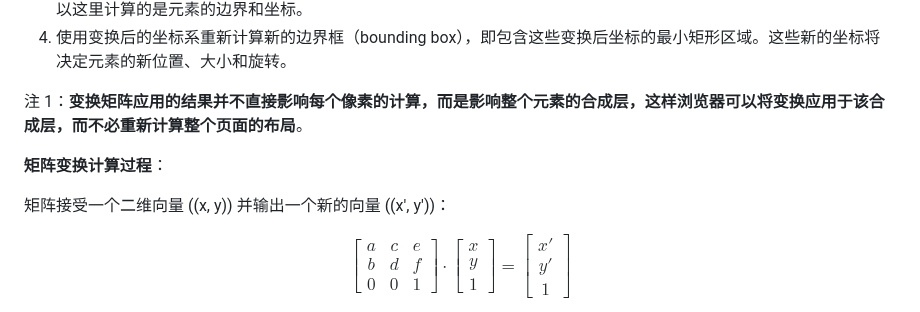
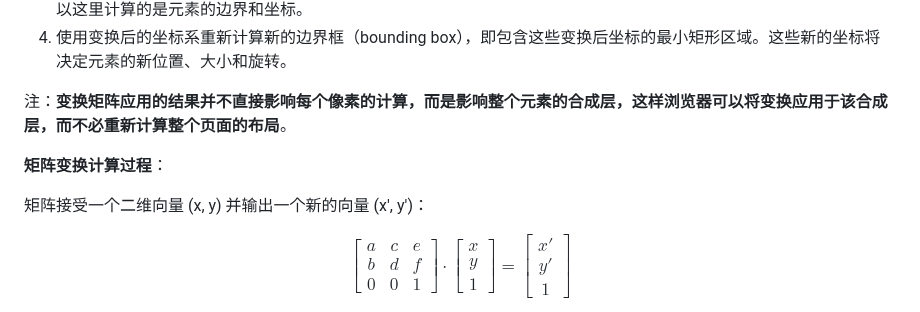
Before and after one commit to XieZongChen/practice-graphical, a Markdown page: README.md, the part around the change. GitHub-like rendering.

Commit message:
feat: 添加学习笔记

```diff
--- a/README.md
+++ b/README.md
@@ -257,11 +257,11 @@ $$
 3. 将坐标系内的关键坐标和几何信息与 `matrix` 生成的矩阵相乘，得到变换后的齐次坐标系。变换计算是 **几何级别** 的，所以这里计算的是元素的边界和坐标。
 4. 使用变换后的坐标系重新计算新的边界框（bounding box），即包含这些变换后坐标的最小矩形区域。这些新的坐标将决定元素的新位置、大小和旋转。
 
-注 1：**变换矩阵应用的结果并不直接影响每个像素的计算，而是影响整个元素的合成层，这样浏览器可以将变换应用于该合成层，而不必重新计算整个页面的布局**。
+注：**变换矩阵应用的结果并不直接影响每个像素的计算，而是影响整个元素的合成层，这样浏览器可以将变换应用于该合成层，而不必重新计算整个页面的布局**。
 
 **矩阵变换计算过程**：
 
-矩阵接受一个二维向量 \((x, y)\) 并输出一个新的向量 \((x', y')\)：
+矩阵接受一个二维向量 (x, y) 并输出一个新的向量 (x', y')：
 
 $$
 \begin{bmatrix}
```
